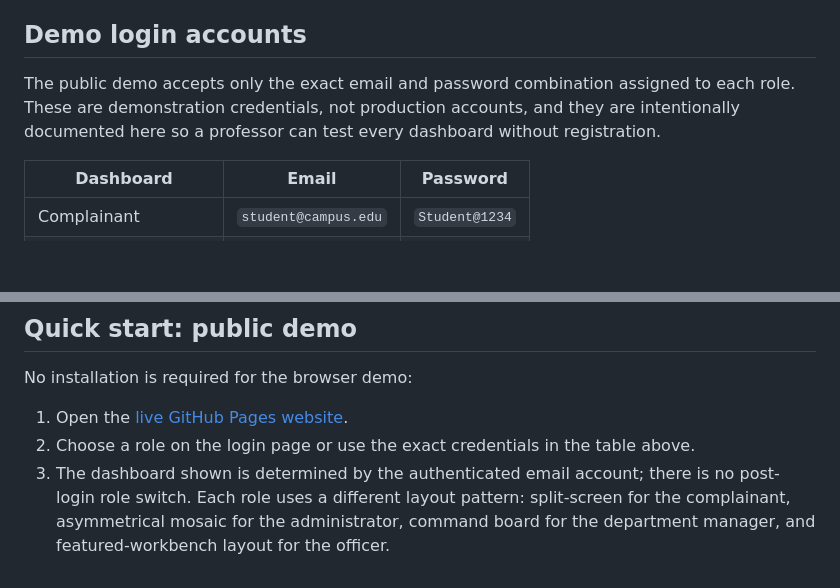
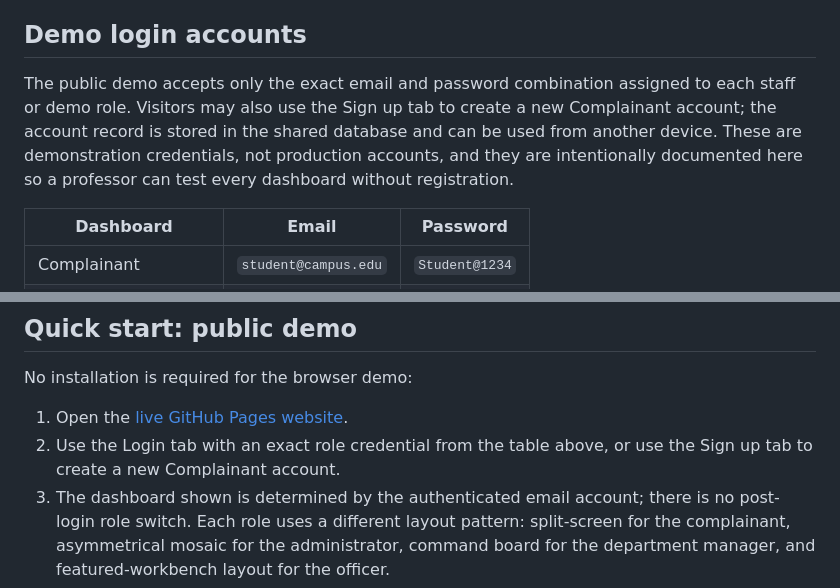
Before and after one commit to Shubh0o7/complaint-management-system, a Markdown page: README.md, 2 parts joined by grey strips. Rendered like a GitHub page; blank space fills up the shorter version.

```diff
--- a/README.md
+++ b/README.md
@@ -55,7 +61,7 @@ The project includes a complete academic documentation pack. The database schema
 
 ## Demo login accounts
 
-The public demo accepts only the exact email and password combination assigned to each role. These are demonstration credentials, not production accounts, and they are intentionally documented here so a professor can test every dashboard without registration.
+The public demo accepts only the exact email and password combination assigned to each staff or demo role. Visitors may also use the Sign up tab to create a new Complainant account; the account record is stored in the shared database and can be used from another device. These are demonstration credentials, not production accounts, and they are intentionally documented here so a professor can test every dashboard without registration.
 
 | Dashboard | Email | Password |
 |---|---|---|
@@ -155,7 +161,7 @@ The GitHub Actions workflow in `.github/workflows/ci-cd.yml` runs PHP validation
 No installation is required for the browser demo:
 
 1. Open the [live GitHub Pages website](https://shubh0o7.github.io/complaint-management-system/).
-2. Choose a role on the login page or use the exact credentials in the table above.
+2. Use the Login tab with an exact role credential from the table above, or use the Sign up tab to create a new Complainant account.
 3. The dashboard shown is determined by the authenticated email account; there is no post-login role switch. Each role uses a different layout pattern: split-screen for the complainant, asymmetrical mosaic for the administrator, command board for the department manager, and featured-workbench layout for the officer.
 4. Open **Submit Case** to create a demo case.
 5. Open **Cases** to search, filter, and inspect a case.
```
Also changed, not shown: other parts of README.md (+7 -1 lines), docs/README.md (+2 -2 lines), docs/screenshots/login.png (added), docs/screenshots/signup.png (added), 3 other files.
